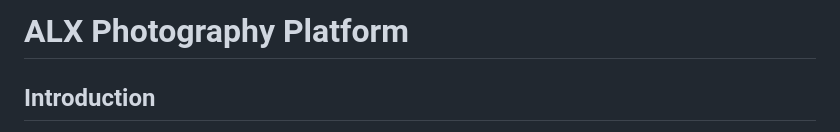
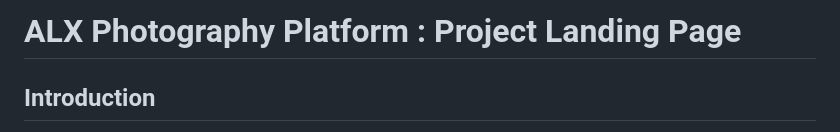
Before and after one commit to sabrallah/sabrallah.github.io, a Markdown page: README.md, the part around the change. Rendered like a GitHub page.

```diff
--- a/README.md
+++ b/README.md
@@ -1,4 +1,4 @@
-# ALX Photography Platform
+# ALX Photography Platform : Project Landing Page
 
 ## Introduction
 
```
